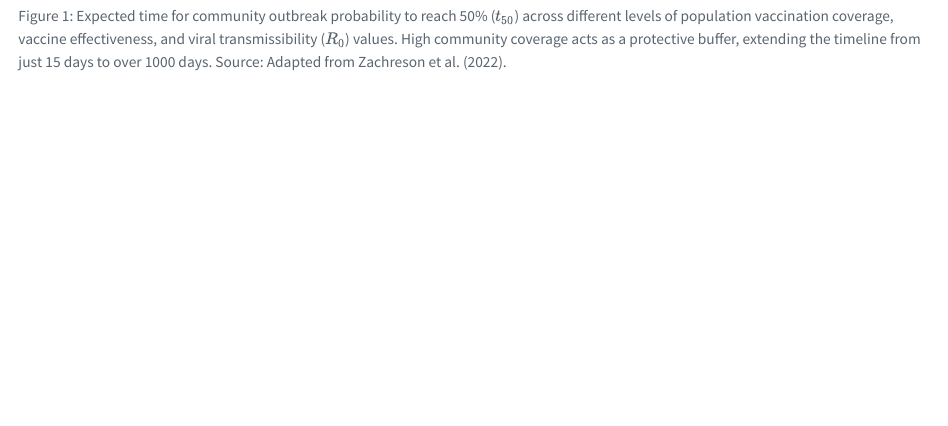
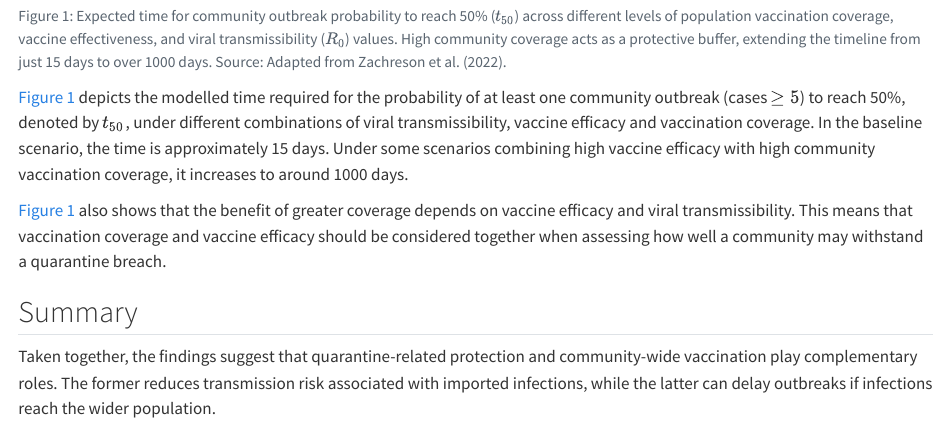
Before and after one commit to ETC5523-2026/etc5523-assignment-3-pbzhangg, a Quarto document (posts/welcome/index.qmd): the page in a window 1100 px wide, from 1830 px down. Rendered offline with R 4.5, knitr and Pandoc in place of Quarto, with nearby package versions.

Commit message:
Add analysis summary

````diff
--- a/posts/welcome/index.qmd
+++ b/posts/welcome/index.qmd
@@ -91,3 +91,10 @@ ggplot(fig4_data, aes(x = coverage, y = t50, colour = factor(VE), group = VE)) +
         panel.grid.major.x = element_line(linewidth = 0.3))
 
 ```
+
+@fig-outbreak-prob depicts the modelled time required for the probability of at least one community outbreak (cases $\ge 5$) to reach 50%, denoted by $t_{50}$, under different combinations of viral transmissibility, vaccine efficacy and vaccination coverage. In the baseline scenario, the time is approximately 15 days. Under some scenarios combining high vaccine efficacy with high community vaccination coverage, it increases to around 1000 days.
+
+@fig-outbreak-prob also shows that the benefit of greater coverage depends on vaccine efficacy and viral transmissibility. This means that vaccination coverage and vaccine efficacy should be considered together when assessing how well a community may withstand a quarantine breach.
+
+## Summary
+Taken together, the findings suggest that quarantine-related protection and community-wide vaccination play complementary roles. The former reduces transmission risk associated with imported infections, while the latter can delay outbreaks if infections reach the wider population.
````
